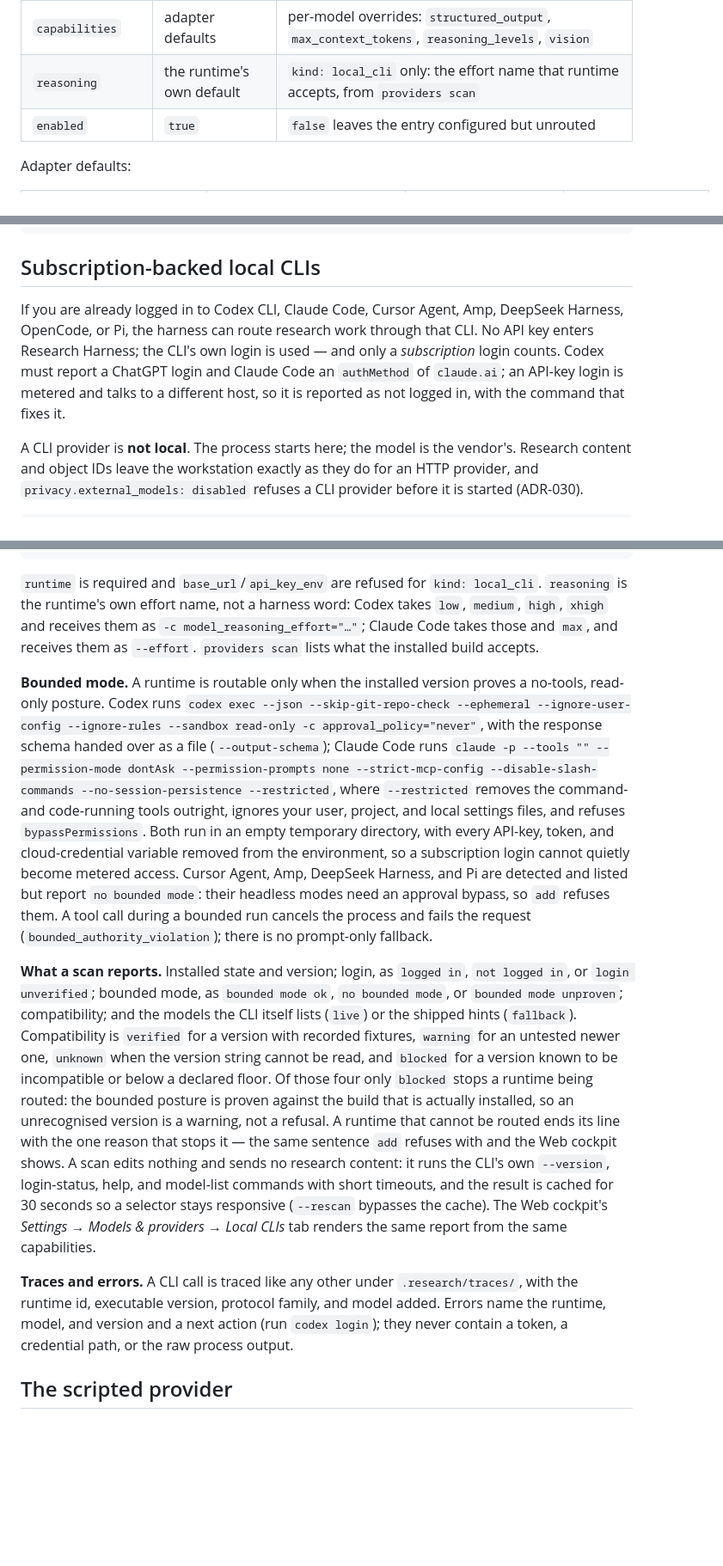
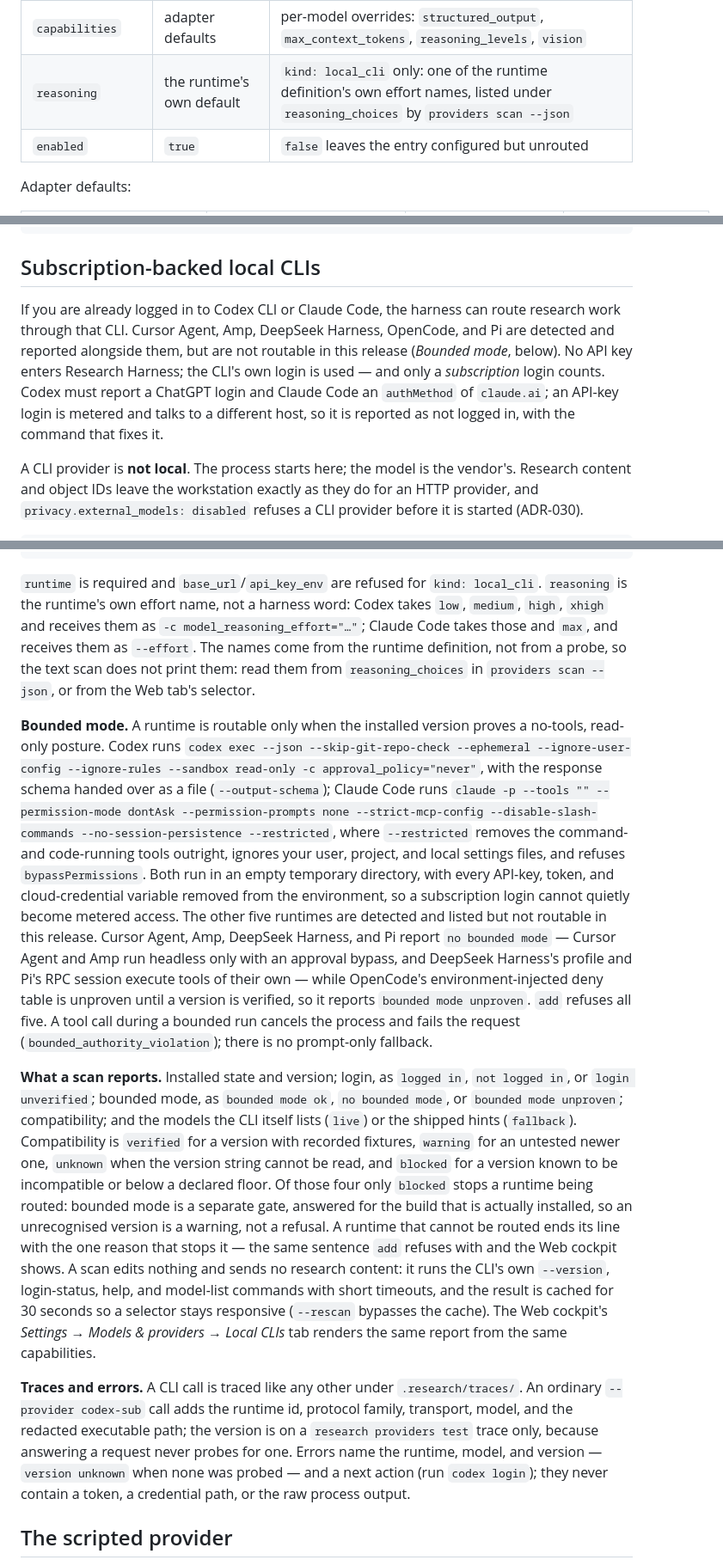
Before and after one commit to hairbui76/research-harness, a Markdown page: docs/guide/providers.md, 3 parts joined by grey strips. Shown at 86% size. GitHub-like rendering; blank space fills up the shorter version.

```diff
--- a/docs/guide/providers.md
+++ b/docs/guide/providers.md
@@ -46,7 +46,7 @@ Every field of an entry:
 | `api_key_env` | the adapter default | the environment variable holding the key; refused for `local_cli`, which uses the CLI's own login |
 | `timeout_seconds` | adapter default | request timeout |
 | `capabilities` | adapter defaults | per-model overrides: `structured_output`, `max_context_tokens`, `reasoning_levels`, `vision` |
-| `reasoning` | the runtime's own default | `kind: local_cli` only: the effort name that runtime accepts, from `providers scan` |
+| `reasoning` | the runtime's own default | `kind: local_cli` only: one of the runtime definition's own effort names, listed under `reasoning_choices` by `providers scan --json` |
 | `enabled` | `true` | `false` leaves the entry configured but unrouted |
 
 Adapter defaults:
@@ -102,12 +102,13 @@ error: no provider named 'nope' in research.yaml (have: fast, local)
 
 ## Subscription-backed local CLIs
 
-If you are already logged in to Codex CLI, Claude Code, Cursor Agent, Amp, DeepSeek
-Harness, OpenCode, or Pi, the harness can route research work through that CLI. No API key
-enters Research Harness; the CLI's own login is used — and only a *subscription* login
-counts. Codex must report a ChatGPT login and Claude Code an `authMethod` of `claude.ai`;
-an API-key login is metered and talks to a different host, so it is reported as not logged
-in, with the command that fixes it.
+If you are already logged in to Codex CLI or Claude Code, the harness can route research
+work through that CLI. Cursor Agent, Amp, DeepSeek Harness, OpenCode, and Pi are detected
+and reported alongside them, but are not routable in this release (*Bounded mode*, below).
+No API key enters Research Harness; the CLI's own login is used — and only a *subscription*
+login counts. Codex must report a ChatGPT login and Claude Code an `authMethod` of
+`claude.ai`; an API-key login is metered and talks to a different host, so it is reported as
+not logged in, with the command that fixes it.
 
 A CLI provider is **not local**. The process starts here; the model is the vendor's.
 Research content and object IDs leave the workstation exactly as they do for an HTTP
@@ -166,8 +167,9 @@ providers:
 `runtime` is required and `base_url`/`api_key_env` are refused for `kind: local_cli`.
 `reasoning` is the runtime's own effort name, not a harness word: Codex takes `low`,
 `medium`, `high`, `xhigh` and receives them as `-c model_reasoning_effort="…"`; Claude Code
-takes those and `max`, and receives them as `--effort`. `providers scan` lists what the
-installed build accepts.
+takes those and `max`, and receives them as `--effort`. The names come from the runtime
+definition, not from a probe, so the text scan does not print them: read them from
+`reasoning_choices` in `providers scan --json`, or from the Web tab's selector.
 
 **Bounded mode.** A runtime is routable only when the installed version proves a no-tools,
 read-only posture. Codex runs `codex exec --json --skip-git-repo-check --ephemeral
@@ -178,11 +180,14 @@ the response schema handed over as a file (`--output-schema`); Claude Code runs
 removes the command- and code-running tools outright, ignores your user, project, and local
 settings files, and refuses `bypassPermissions`. Both run in an empty temporary directory,
 with every API-key, token, and cloud-credential variable removed from the environment, so a
-subscription login cannot quietly become metered access. Cursor Agent, Amp, DeepSeek
-Harness, and Pi are detected and listed but report `no bounded mode`: their headless modes
-need an approval bypass, so `add` refuses them. A tool call during a bounded run cancels the
-process and fails the request (`bounded_authority_violation`); there is no prompt-only
-fallback.
+subscription login cannot quietly become metered access. The other five runtimes are
+detected and listed but not routable in this release. Cursor Agent, Amp, DeepSeek Harness,
+and Pi report `no bounded mode` — Cursor Agent and Amp run headless only with an approval
+bypass, and DeepSeek Harness's profile and Pi's RPC session execute tools of their own —
+while OpenCode's environment-injected deny table is unproven until a version is verified, so
+it reports `bounded mode unproven`. `add` refuses all five. A tool call during a bounded run
+cancels the process and fails the request (`bounded_authority_violation`); there is no
+prompt-only fallback.
 
 **What a scan reports.** Installed state and version; login, as `logged in`, `not logged in`,
 or `login unverified`; bounded mode, as `bounded mode ok`, `no bounded mode`, or
@@ -190,8 +195,9 @@ or `login unverified`; bounded mode, as `bounded mode ok`, `no bounded mode`, or
 shipped hints (`fallback`). Compatibility is `verified` for a version with recorded fixtures,
 `warning` for an untested newer one, `unknown` when the version string cannot be read, and
 `blocked` for a version known to be incompatible or below a declared floor. Of those four
-only `blocked` stops a runtime being routed: the bounded posture is proven against the build
-that is actually installed, so an unrecognised version is a warning, not a refusal. A runtime
+only `blocked` stops a runtime being routed: bounded mode is a separate gate, answered for
+the build that is actually installed, so an unrecognised version is a warning, not a
+refusal. A runtime
 that cannot be routed ends its line with the one reason that stops it — the same sentence
 `add` refuses with and the Web cockpit shows. A scan edits nothing and sends no research
 content: it runs the CLI's own `--version`, login-status, help, and model-list commands with
@@ -199,10 +205,12 @@ short timeouts, and the result is cached for 30 seconds so a selector stays resp
 (`--rescan` bypasses the cache). The Web cockpit's *Settings → Models & providers → Local
 CLIs* tab renders the same report from the same capabilities.
 
-**Traces and errors.** A CLI call is traced like any other under `.research/traces/`, with
-the runtime id, executable version, protocol family, and model added. Errors name the
-runtime, model, and version and a next action (run `codex login`); they never contain a
-token, a credential path, or the raw process output.
+**Traces and errors.** A CLI call is traced like any other under `.research/traces/`. An
+ordinary `--provider codex-sub` call adds the runtime id, protocol family, transport, model,
+and the redacted executable path; the version is on a `research providers test` trace only,
+because answering a request never probes for one. Errors name the runtime, model, and version
+— `version unknown` when none was probed — and a next action (run `codex login`); they never
+contain a token, a credential path, or the raw process output.
 
 ## The scripted provider
 
```
Also changed, not shown: docs/decisions/ADR-030-cli-backed-providers-are-bounded-external-workers.md (+20 -15 lines).
